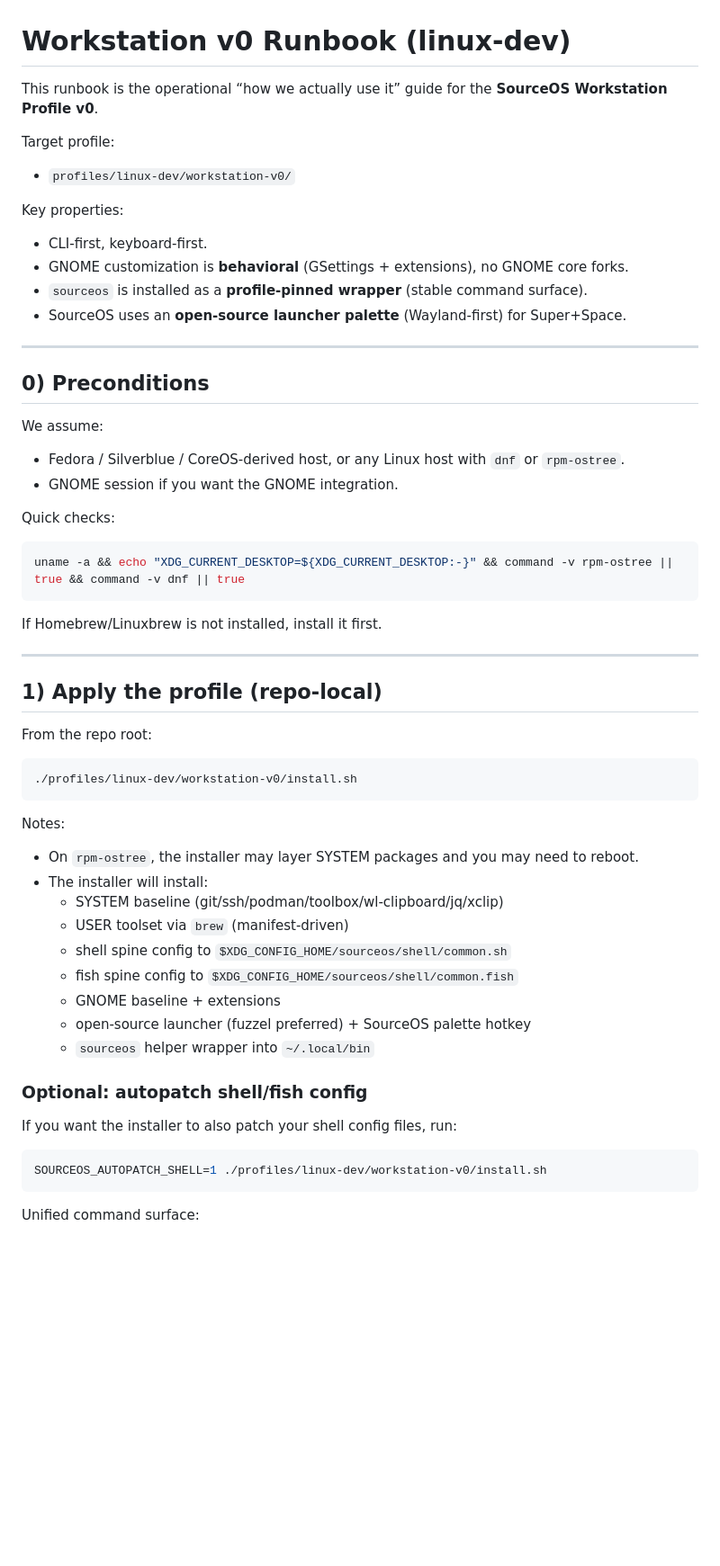
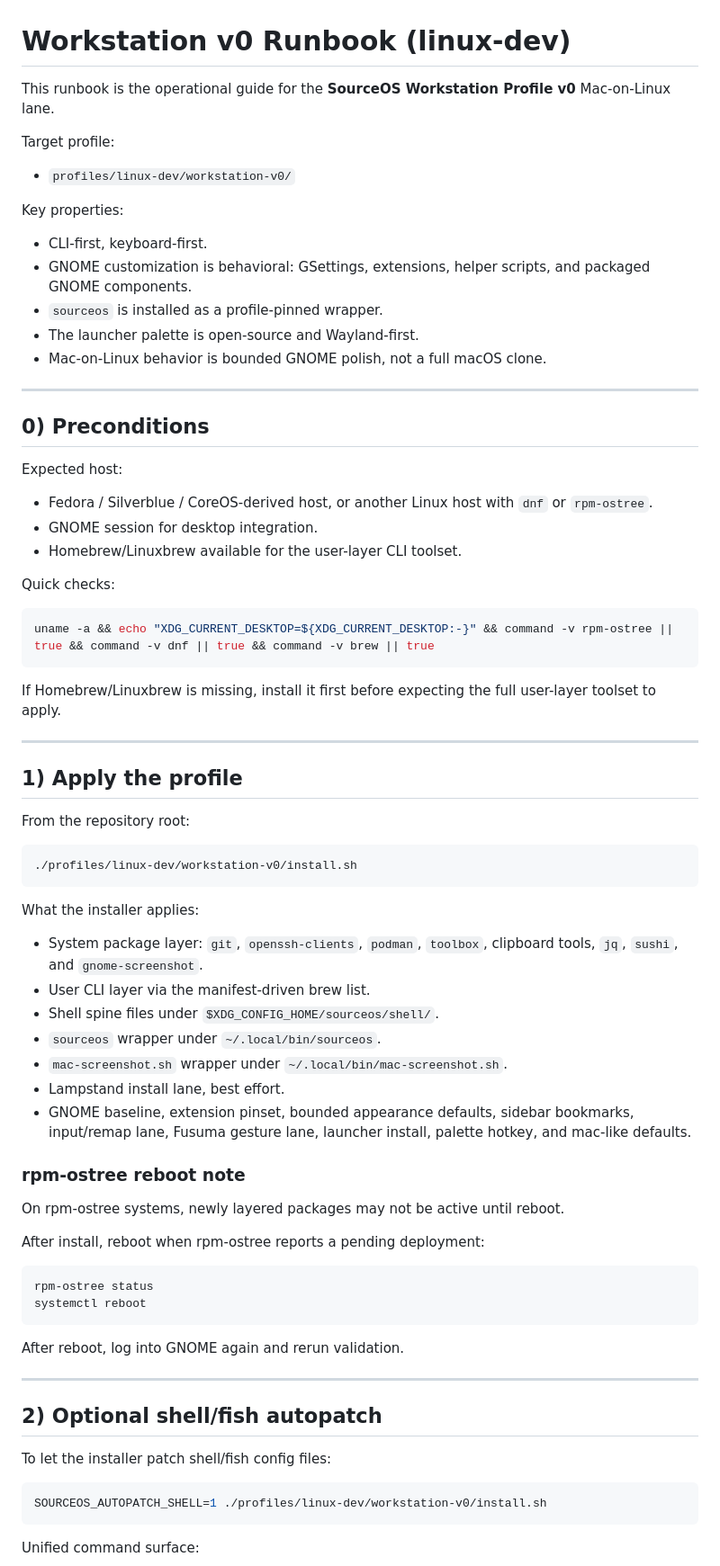
Before and after one commit to SociOS-Linux/source-os, a Markdown page: docs/workstation/RUNBOOK.md, the part around one of its changes. Shown at 90% size. Rendered like a GitHub page; blank space fills up the shorter version.

````diff
--- a/docs/workstation/RUNBOOK.md
+++ b/docs/workstation/RUNBOOK.md
@@ -1,56 +1,75 @@
 # Workstation v0 Runbook (linux-dev)
 
-This runbook is the operational “how we actually use it” guide for the **SourceOS Workstation Profile v0**.
+This runbook is the operational guide for the **SourceOS Workstation Profile v0** Mac-on-Linux lane.
 
 Target profile:
+
 - `profiles/linux-dev/workstation-v0/`
 
 Key properties:
+
 - CLI-first, keyboard-first.
-- GNOME customization is **behavioral** (GSettings + extensions), no GNOME core forks.
-- `sourceos` is installed as a **profile-pinned wrapper** (stable command surface).
-- SourceOS uses an **open-source launcher palette** (Wayland-first) for Super+Space.
+- GNOME customization is behavioral: GSettings, extensions, helper scripts, and packaged GNOME components.
+- `sourceos` is installed as a profile-pinned wrapper.
+- The launcher palette is open-source and Wayland-first.
+- Mac-on-Linux behavior is bounded GNOME polish, not a full macOS clone.
 
 ---
 
 ## 0) Preconditions
 
-We assume:
-- Fedora / Silverblue / CoreOS-derived host, or any Linux host with `dnf` or `rpm-ostree`.
-- GNOME session if you want the GNOME integration.
+Expected host:
+
+- Fedora / Silverblue / CoreOS-derived host, or another Linux host with `dnf` or `rpm-ostree`.
+- GNOME session for desktop integration.
+- Homebrew/Linuxbrew available for the user-layer CLI toolset.
 
 Quick checks:
 
 ```bash
-uname -a && echo "XDG_CURRENT_DESKTOP=${XDG_CURRENT_DESKTOP:-}" && command -v rpm-ostree || true && command -v dnf || true
+uname -a && echo "XDG_CURRENT_DESKTOP=${XDG_CURRENT_DESKTOP:-}" && command -v rpm-ostree || true && command -v dnf || true && command -v brew || true
 ```
 
-If Homebrew/Linuxbrew is not installed, install it first.
+If Homebrew/Linuxbrew is missing, install it first before expecting the full user-layer toolset to apply.
 
 ---
 
-## 1) Apply the profile (repo-local)
+## 1) Apply the profile
 
-From the repo root:
+From the repository root:
 
 ```bash
 ./profiles/linux-dev/workstation-v0/install.sh
 ```
 
-Notes:
-- On `rpm-ostree`, the installer may layer SYSTEM packages and you may need to reboot.
-- The installer will install:
-  - SYSTEM baseline (git/ssh/podman/toolbox/wl-clipboard/jq/xclip)
-  - USER toolset via `brew` (manifest-driven)
-  - shell spine config to `$XDG_CONFIG_HOME/sourceos/shell/common.sh`
-  - fish spine config to `$XDG_CONFIG_HOME/sourceos/shell/common.fish`
-  - GNOME baseline + extensions
-  - open-source launcher (fuzzel preferred) + SourceOS palette hotkey
-  - `sourceos` helper wrapper into `~/.local/bin`
+What the installer applies:
 
-### Optional: autopatch shell/fish config
+- System package layer: `git`, `openssh-clients`, `podman`, `toolbox`, clipboard tools, `jq`, `sushi`, and `gnome-screenshot`.
+- User CLI layer via the manifest-driven brew list.
+- Shell spine files under `$XDG_CONFIG_HOME/sourceos/shell/`.
+- `sourceos` wrapper under `~/.local/bin/sourceos`.
+- `mac-screenshot.sh` wrapper under `~/.local/bin/mac-screenshot.sh`.
+- Lampstand install lane, best effort.
+- GNOME baseline, extension pinset, bounded appearance defaults, sidebar bookmarks, input/remap lane, Fusuma gesture lane, launcher install, palette hotkey, and mac-like defaults.
 
-If you want the installer to also patch your shell config files, run:
+### rpm-ostree reboot note
+
+On rpm-ostree systems, newly layered packages may not be active until reboot.
+
+After install, reboot when rpm-ostree reports a pending deployment:
+
+```bash
+rpm-ostree status
+systemctl reboot
+```
+
+After reboot, log into GNOME again and rerun validation.
+
+---
+
+## 2) Optional shell/fish autopatch
+
+To let the installer patch shell/fish config files:
 
 ```bash
 SOURCEOS_AUTOPATCH_SHELL=1 ./profiles/linux-dev/workstation-v0/install.sh
````
Also changed, not shown: other parts of docs/workstation/RUNBOOK.md (+199 -62 lines).
